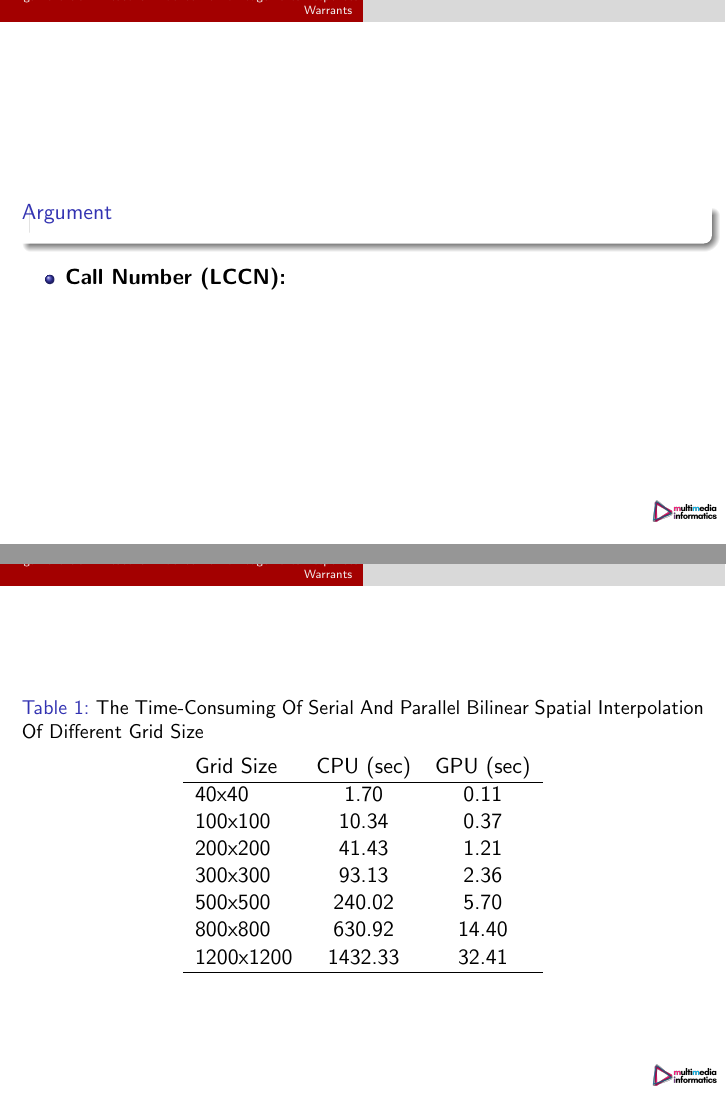
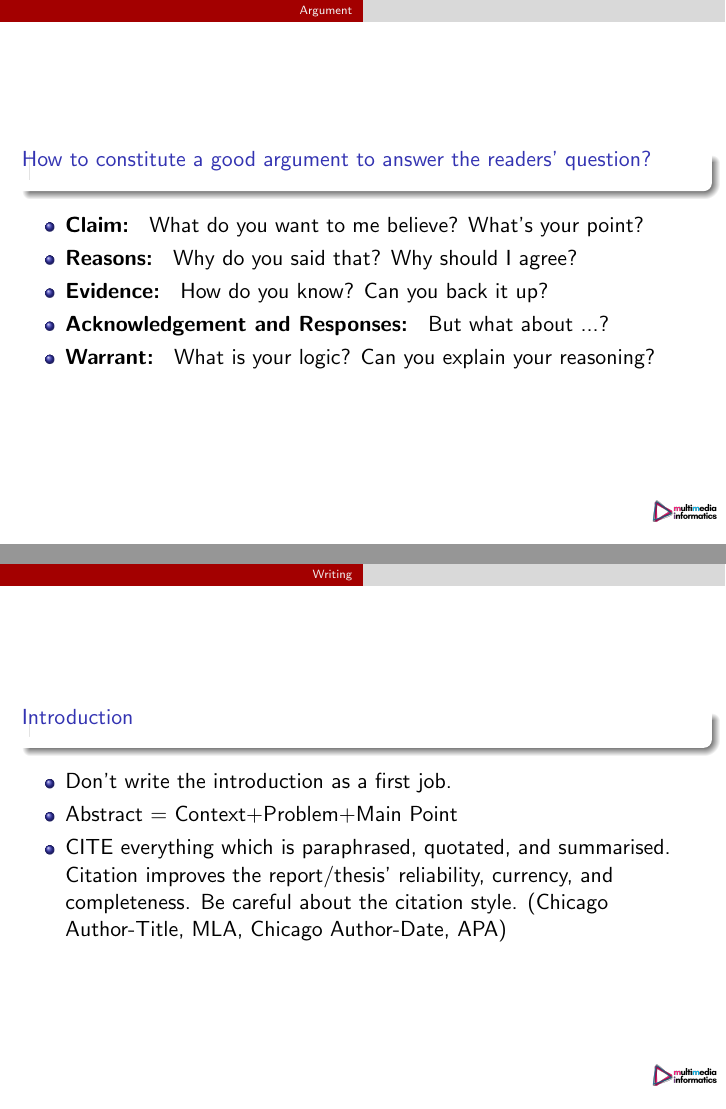
Before and after one commit to blgnksy/MMI700_Project, LaTeX slides (Presentation/Presentation.tex): pages 25 and 26 of 27 before the commit and pages 28 and 31 of 34 after it, joined at a grey line. Compiled offline with pdfLaTeX.

Commit message:
Finished.

```diff
--- a/Presentation/Presentation.tex
+++ b/Presentation/Presentation.tex
@@ -128,39 +119,37 @@
 		\end{itemize}
 	\end{frame}
-\section{Argument-Claim-Reasons-Evidence-Acknowledgements-Responses-Warrants}
+\section{Argument}
 	%next slide
 	\begin{frame}
-		\begin{block}{Argument}
+		\begin{block}{How to constitute a good argument to answer the readers' question? }
 		\end{block}
 		\begin{itemize}
-			\onslide<1-> \item \textbf{Call Number (LCCN):}
+			\onslide<1-> \item \textbf{Claim: } What do you want to me believe? What's your point?
+			\onslide<2-> \item \textbf{Reasons: } Why do you said that? Why should I agree?
+			\onslide<3-> \item \textbf{Evidence: } How do you know? Can you back it up?
+			\onslide<4-> \item \textbf{Acknowledgement and Responses: } But what about ...?
+			\onslide<5-> \item \textbf{Warrant: } What is your logic? Can you explain your reasoning?
+		\end{itemize}
+	\end{frame}
+\section{Writing}
+	%next slide
+	\begin{frame}
+		\begin{block}{Introduction}
+		\end{block}
+		\begin{itemize}
+			\onslide<1-> \item Don't write the introduction as a first job.
+			\onslide<2-> \item Abstract = Context+Problem+Main Point
+			\onslide<3-> \item CITE everything which is paraphrased, quotated, and summarised. Citation improves the report/thesis' reliability, currency, and completeness. Be careful about the citation style. (Chicago Author-Title, MLA, Chicago Author-Date, APA)
 		\end{itemize}
 	\end{frame}
 	%next slide
 	\begin{frame}
-	\begin{table}[H] % H stands for here not anywhere else
-			\centering
-			\caption[The Time-Consuming Of Serial And Parallel Bilinear Spatial Interpolation Of Different Grid Size]{\justifying The Time-Consuming Of Serial And Parallel Bilinear Spatial Interpolation Of Different Grid Size}
-			\label{tab:table_1}
-			\begin{tabular}{l c c }
-				Grid Size & CPU (sec) & GPU (sec)\\ \hline
-				40x40 & 1.70 & 0.11 \\
-				100x100 & 10.34 & 0.37 \\
-				200x200 & 41.43 & 1.21 \\
-				300x300 & 93.13 & 2.36 \\
-				500x500 & 240.02 & 5.70 \\
-				800x800 & 630.92 & 14.40 \\
-				1200x1200 & 1432.33 &  32.41 \\ \hline
-			\end{tabular}
-		\end{table}
+		\begin{block}{Conclusion}
+		\end{block}
+		\begin{itemize}
+			\onslide<1-> \item Write the main point again, but this time more fully.
+			\onslide<2-> \item Explain why it is significant.
+			\onslide<3-> \item Call for more research.
+		\end{itemize}
 	\end{frame}
-
-%References
-\section{References}
-	%next slide
-	\begin{block}{References}
-	\end{block}
-%	\bibliography{./References/ref.bib}
-%	\bibliographystyle{ieeetr}
-
 \end{document}
```
Also changed, not shown: Presentation/Presentation.tex (21 more changed lines), 1 other file.
